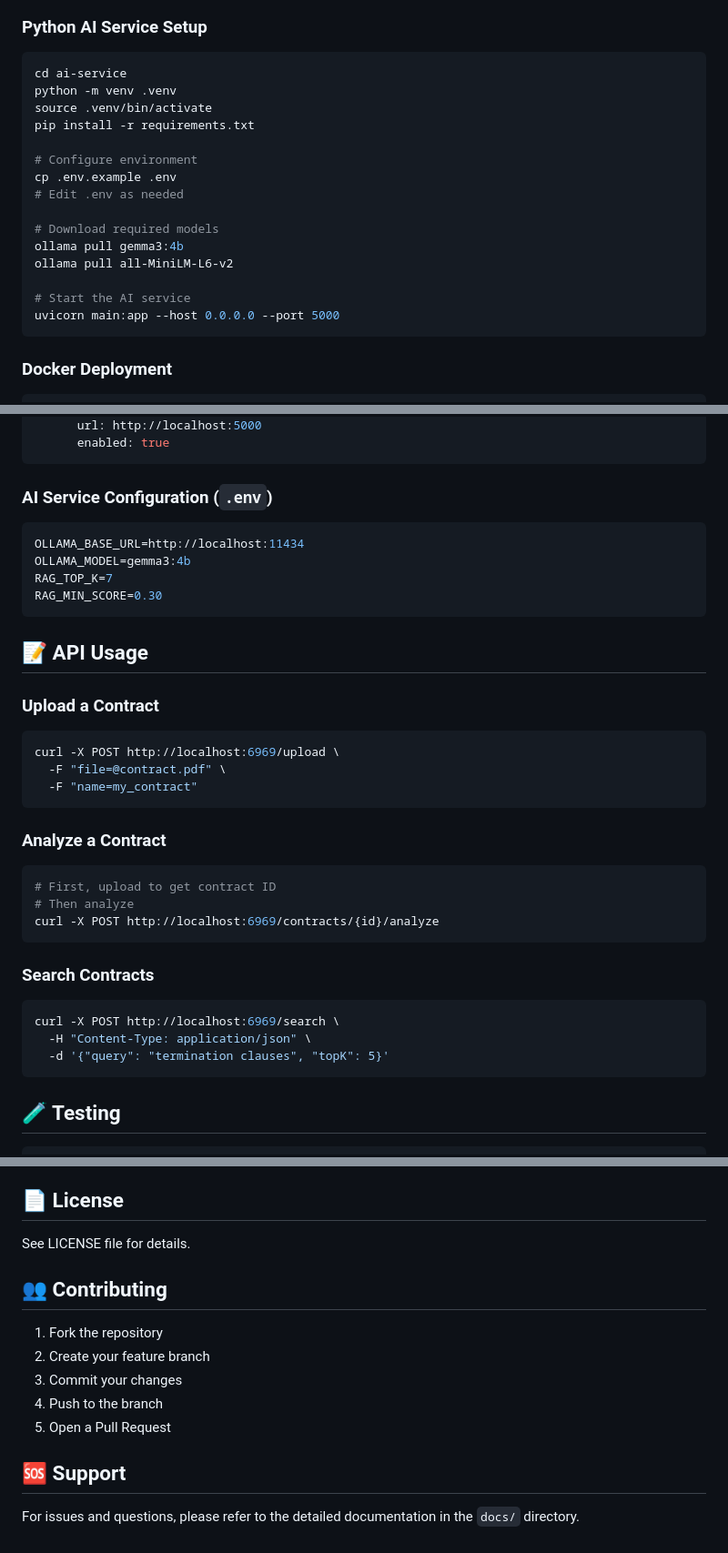
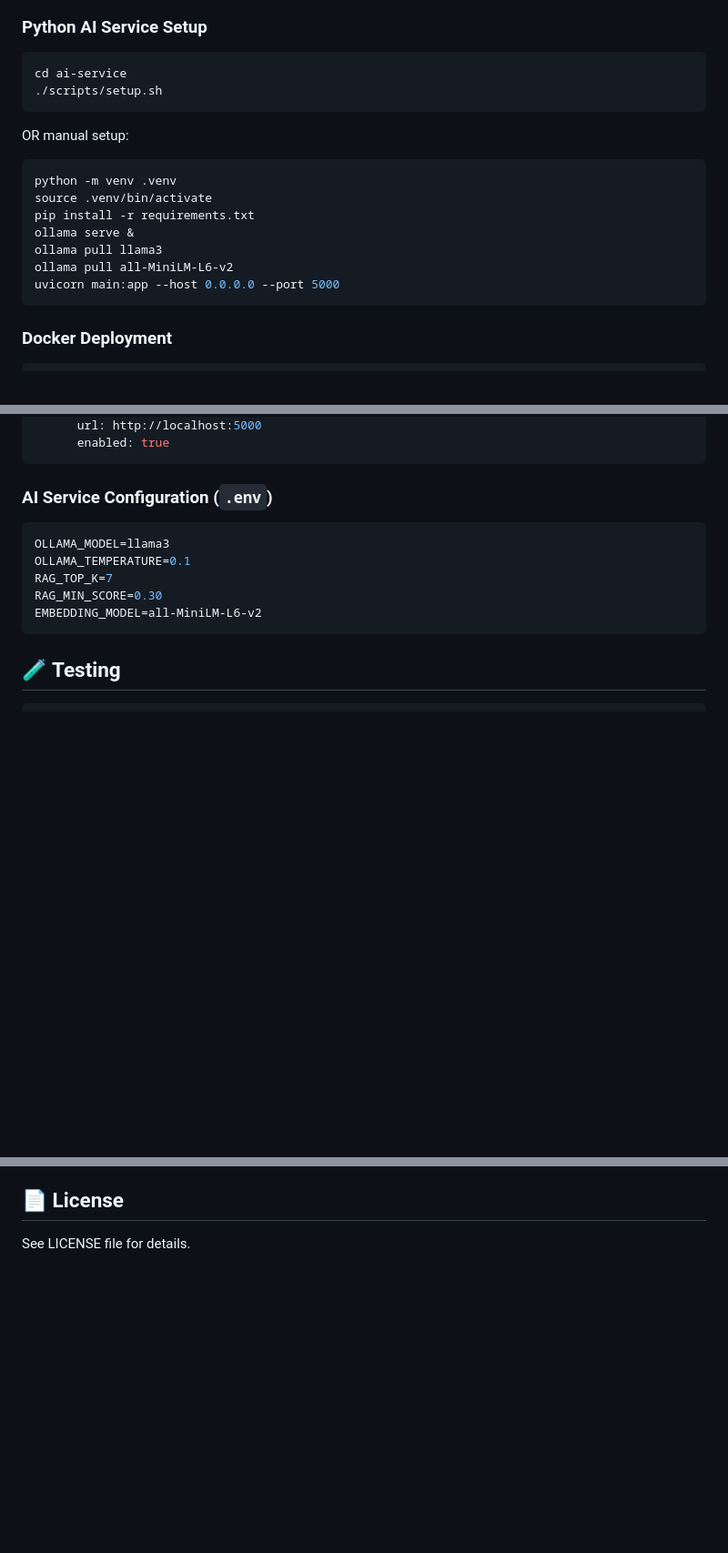
Before and after one commit to yash1648/contract-summarization-tool, a Markdown page: README.md, 3 parts joined by grey strips. Shown at 91% size. Drawn GitHub-style; blank space fills up the shorter version.

````diff
--- a/README.md
+++ b/README.md
@@ -101,19 +134,17 @@ The backend will start on `http://localhost:6969`
 
 ```bash
 cd ai-service
+./scripts/setup.sh
+```
+
+OR manual setup:
+```bash
 python -m venv .venv
 source .venv/bin/activate
 pip install -r requirements.txt
-
-# Configure environment
-cp .env.example .env
-# Edit .env as needed
-
-# Download required models
-ollama pull gemma3:4b
+ollama serve &
+ollama pull llama3
 ollama pull all-MiniLM-L6-v2
-
-# Start the AI service
 uvicorn main:app --host 0.0.0.0 --port 5000
 ```
 
@@ -154,36 +185,11 @@ app:
 ### AI Service Configuration (`.env`)
 
 ```env
-OLLAMA_BASE_URL=http://localhost:11434
-OLLAMA_MODEL=gemma3:4b
+OLLAMA_MODEL=llama3
+OLLAMA_TEMPERATURE=0.1
 RAG_TOP_K=7
 RAG_MIN_SCORE=0.30
-```
-
-## 📝 API Usage
-
-### Upload a Contract
-
-```bash
-curl -X POST http://localhost:6969/upload \
-  -F "file=@contract.pdf" \
-  -F "name=my_contract"
-```
-
-### Analyze a Contract
-
-```bash
-# First, upload to get contract ID
-# Then analyze
-curl -X POST http://localhost:6969/contracts/{id}/analyze
-```
-
-### Search Contracts
-
-```bash
-curl -X POST http://localhost:6969/search \
-  -H "Content-Type: application/json" \
-  -d '{"query": "termination clauses", "topK": 5}'
+EMBEDDING_MODEL=all-MiniLM-L6-v2
 ```
 
 ## 🧪 Testing
@@ -221,15 +227,3 @@ pytest tests/
 ## 📄 License
 
 See LICENSE file for details.
-
-## 👥 Contributing
-
-1. Fork the repository
-2. Create your feature branch
-3. Commit your changes
-4. Push to the branch
-5. Open a Pull Request
-
-## 🆘 Support
-
-For issues and questions, please refer to the detailed documentation in the `docs/` directory.
````
Also changed, not shown: other parts of README.md (+48 -15 lines).
